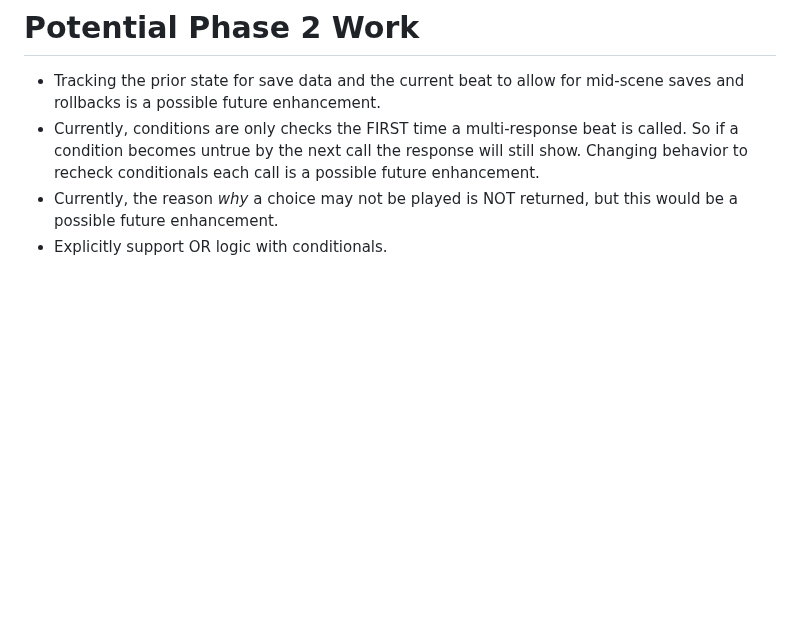
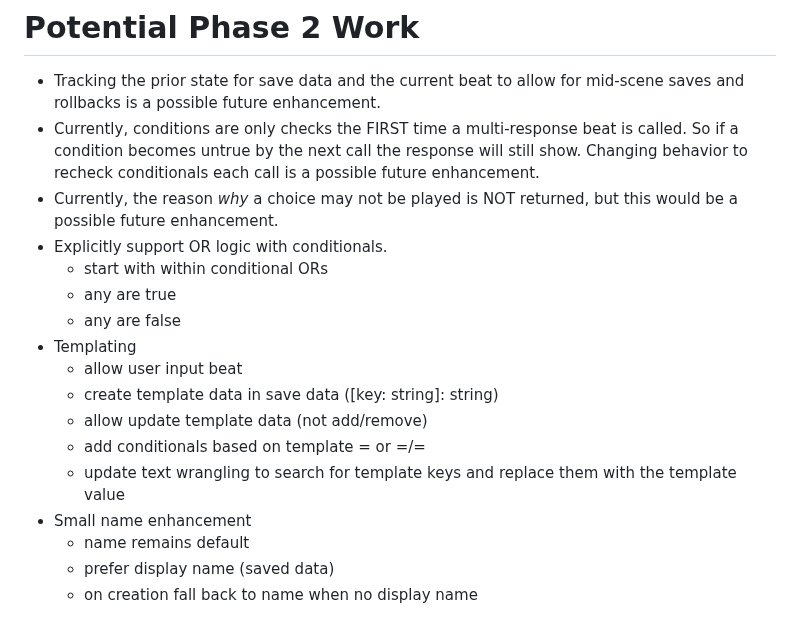
Before and after one commit to NeuroBio/Ballast-Visual-Novel-Engine, a Markdown page: README.md, the part around the change. Rendered like a GitHub page; blank space fills up the shorter version.

Commit message:
add more phase 2 ideas

```diff
--- a/README.md
+++ b/README.md
@@ -452,3 +452,16 @@ Listed in order of how the sister ui package (Ballast-VN-UI) will apply changes.
 - Currently, conditions are only checks the FIRST time a multi-response beat is called.  So if a condition becomes untrue by the next call the response will still show.  Changing behavior to recheck conditionals each call is a possible future enhancement.
 - Currently, the reason _why_ a choice may not be played is NOT returned, but this would be a possible future enhancement.
 - Explicitly support OR logic with conditionals.
+	- start with within conditional ORs
+	- any are true
+	- any are false
+- Templating
+	- allow user input beat
+	- create template data in save data ([key: string]: string)
+	- allow update template data (not add/remove)
+	- add conditionals based on template = or =/=
+	- update text wrangling to search for template keys and replace them with the template value
+- Small name enhancement
+	- name remains default
+	- prefer display name (saved data)
+	- on creation fall back to name when no display name
```
